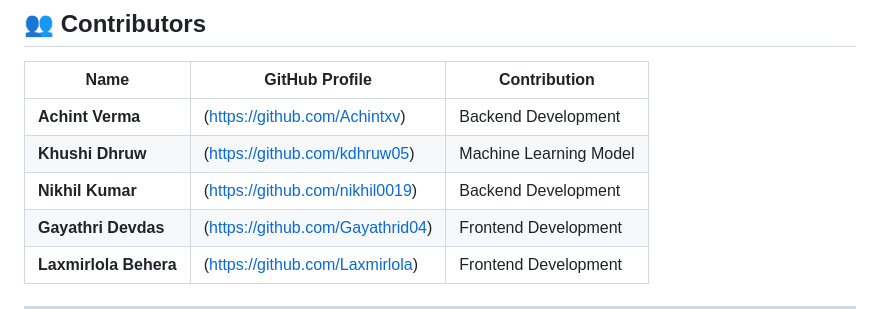
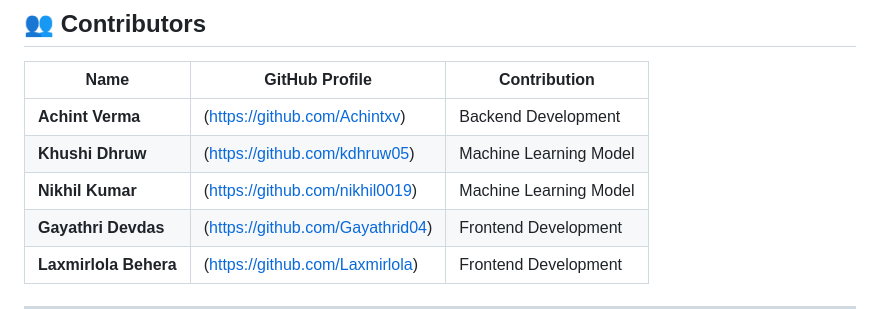
Before and after one commit to Achintxv/Home-Loan-Prediction, a Markdown page: README.md, the part around the change. Rendered like a GitHub page.

```diff
--- a/README.md
+++ b/README.md
@@ -126,7 +126,7 @@ python app.py
 |-----------------|----------------------------------|-----------------------------|
 | **Achint Verma**  | (https://github.com/Achintxv) | Backend Development |
 | **Khushi Dhruw**  | (https://github.com/kdhruw05) | Machine Learning Model |
-| **Nikhil Kumar**  | (https://github.com/nikhil0019) | Backend Development |
+| **Nikhil Kumar**  | (https://github.com/nikhil0019) | Machine Learning Model |
 | **Gayathri Devdas**  | (https://github.com/Gayathrid04) | Frontend Development |
 | **Laxmirlola Behera**    | (https://github.com/Laxmirlola)   | Frontend Development |
 
```
